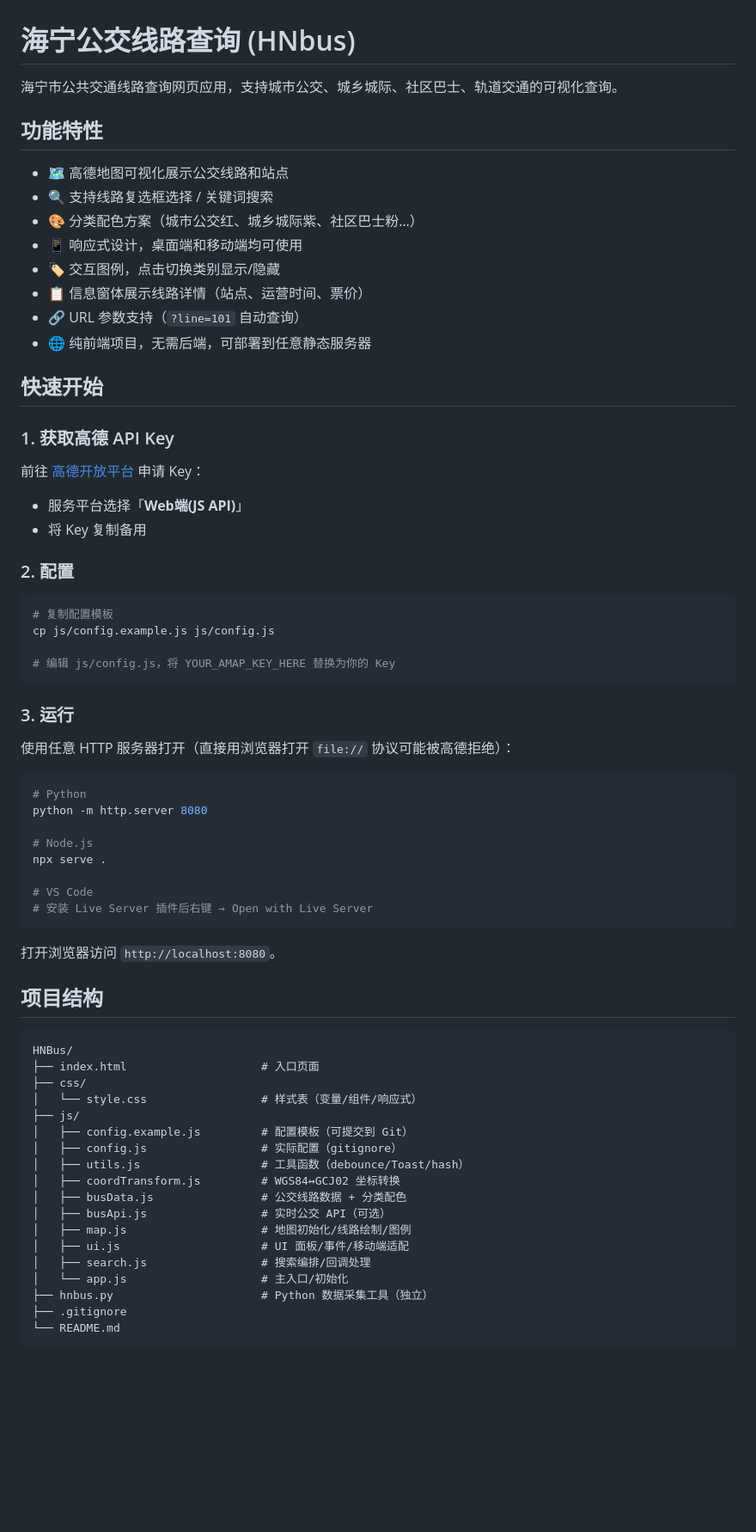
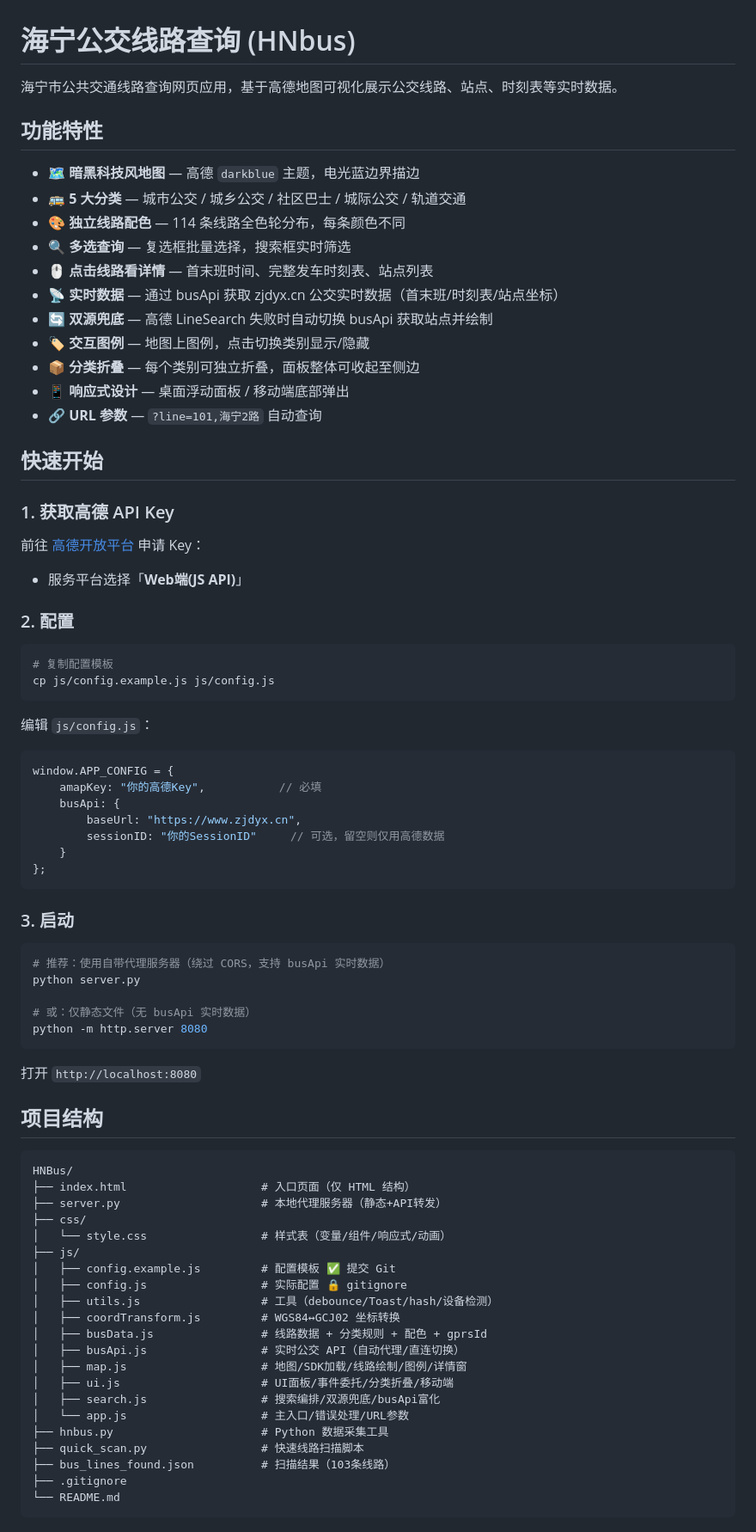
Before and after one commit to zjhncbx/HN-Bus-map, a Markdown page: README.md, the part around one of its changes. Shown at 86% size. GitHub-like rendering; blank space fills up the shorter version.

Commit message:
更新 README.md，增强功能特性描述，优化快速开始和项目结构部分，添加模块职责说明

````diff
--- a/README.md
+++ b/README.md
@@ -1,17 +1,20 @@
 # 海宁公交线路查询 (HNbus)
 
-海宁市公共交通线路查询网页应用，支持城市公交、城乡城际、社区巴士、轨道交通的可视化查询。
+海宁市公共交通线路查询网页应用，基于高德地图可视化展示公交线路、站点、时刻表等实时数据。
 
 ## 功能特性
 
-- 🗺️ 高德地图可视化展示公交线路和站点
-- 🔍 支持线路复选框选择 / 关键词搜索
-- 🎨 分类配色方案（城市公交红、城乡城际紫、社区巴士粉…）
-- 📱 响应式设计，桌面端和移动端均可使用
-- 🏷️ 交互图例，点击切换类别显示/隐藏
-- 📋 信息窗体展示线路详情（站点、运营时间、票价）
-- 🔗 URL 参数支持（`?line=101` 自动查询）
-- 🌐 纯前端项目，无需后端，可部署到任意静态服务器
+- 🗺️ **暗黑科技风地图** — 高德 `darkblue` 主题，电光蓝边界描边
+- 🚌 **5 大分类** — 城市公交 / 城乡公交 / 社区巴士 / 城际公交 / 轨道交通
+- 🎨 **独立线路配色** — 114 条线路全色轮分布，每条颜色不同
+- 🔍 **多选查询** — 复选框批量选择，搜索框实时筛选
+- 🖱️ **点击线路看详情** — 首末班时间、完整发车时刻表、站点列表
+- 📡 **实时数据** — 通过 busApi 获取 zjdyx.cn 公交实时数据（首末班/时刻表/站点坐标）
+- 🔄 **双源兜底** — 高德 LineSearch 失败时自动切换 busApi 获取站点并绘制
+- 🏷️ **交互图例** — 地图上图例，点击切换类别显示/隐藏
+- 📦 **分类折叠** — 每个类别可独立折叠，面板整体可收起至侧边
+- 📱 **响应式设计** — 桌面浮动面板 / 移动端底部弹出
+- 🔗 **URL 参数** — `?line=101,海宁2路` 自动查询
 
 ## 快速开始
 
@@ -19,53 +22,59 @@
 
 前往 [高德开放平台](https://console.amap.com/dev/key/app) 申请 Key：
 - 服务平台选择「**Web端(JS API)**」
-- 将 Key 复制备用
 
 ### 2. 配置
 
 ```bash
 # 复制配置模板
 cp js/config.example.js js/config.js
-
-# 编辑 js/config.js，将 YOUR_AMAP_KEY_HERE 替换为你的 Key
 ```
 
-### 3. 运行
+编辑 `js/config.js`：
+```js
+window.APP_CONFIG = {
+    amapKey: "你的高德Key",           // 必填
+    busApi: {
+        baseUrl: "https://www.zjdyx.cn",
+        sessionID: "你的SessionID"     // 可选，留空则仅用高德数据
+    }
+};
+```
 
-使用任意 HTTP 服务器打开（直接用浏览器打开 `file://` 协议可能被高德拒绝）：
+### 3. 启动
 
 ```bash
-# Python
+# 推荐：使用自带代理服务器（绕过 CORS，支持 busApi 实时数据）
+python server.py
+
+# 或：仅静态文件（无 busApi 实时数据）
 python -m http.server 8080
-
-# Node.js
-npx serve .
-
-# VS Code
-# 安装 Live Server 插件后右键 → Open with Live Server
 ```
 
-打开浏览器访问 `http://localhost:8080`。
+打开 `http://localhost:8080`
 
 ## 项目结构
 
 ```
 HNBus/
-├── index.html                    # 入口页面
+├── index.html                    # 入口页面（仅 HTML 结构）
+├── server.py                     # 本地代理服务器（静态+API转发）
 ├── css/
-│   └── style.css                 # 样式表（变量/组件/响应式）
+│   └── style.css                 # 样式表（变量/组件/响应式/动画）
 ├── js/
-│   ├── config.example.js         # 配置模板（可提交到 Git）
-│   ├── config.js                 # 实际配置（gitignore）
-│   ├── utils.js                  # 工具函数（debounce/Toast/hash）
+│   ├── config.example.js         # 配置模板 ✅ 提交 Git
+│   ├── config.js                 # 实际配置 🔒 gitignore
+│   ├── utils.js                  # 工具（debounce/Toast/hash/设备检测）
 │   ├── coordTransform.js         # WGS84↔GCJ02 坐标转换
-│   ├── busData.js                # 公交线路数据 + 分类配色
-│   ├── busApi.js                 # 实时公交 API（可选）
-│   ├── map.js                    # 地图初始化/线路绘制/图例
-│   ├── ui.js                     # UI 面板/事件/移动端适配
-│   ├── search.js                 # 搜索编排/回调处理
-│   └── app.js                    # 主入口/初始化
-├── hnbus.py                      # Python 数据采集工具（独立）
+│   ├── busData.js                # 线路数据 + 分类规则 + 配色 + gprsId
+│   ├── busApi.js                 # 实时公交 API（自动代理/直连切换）
+│   ├── map.js                    # 地图/SDK加载/线路绘制/图例/详情窗
+│   ├── ui.js                     # UI面板/事件委托/分类折叠/移动端
+│   ├── search.js                 # 搜索编排/双源兜底/busApi富化
+│   └── app.js                    # 主入口/错误处理/URL参数
+├── hnbus.py                      # Python 数据采集工具
+├── quick_scan.py                 # 快速线路扫描脚本
+├── bus_lines_found.json          # 扫描结果（103条线路）
 ├── .gitignore
 └── README.md
 ```
````
Also changed, not shown: other parts of README.md (+65 -12 lines).
